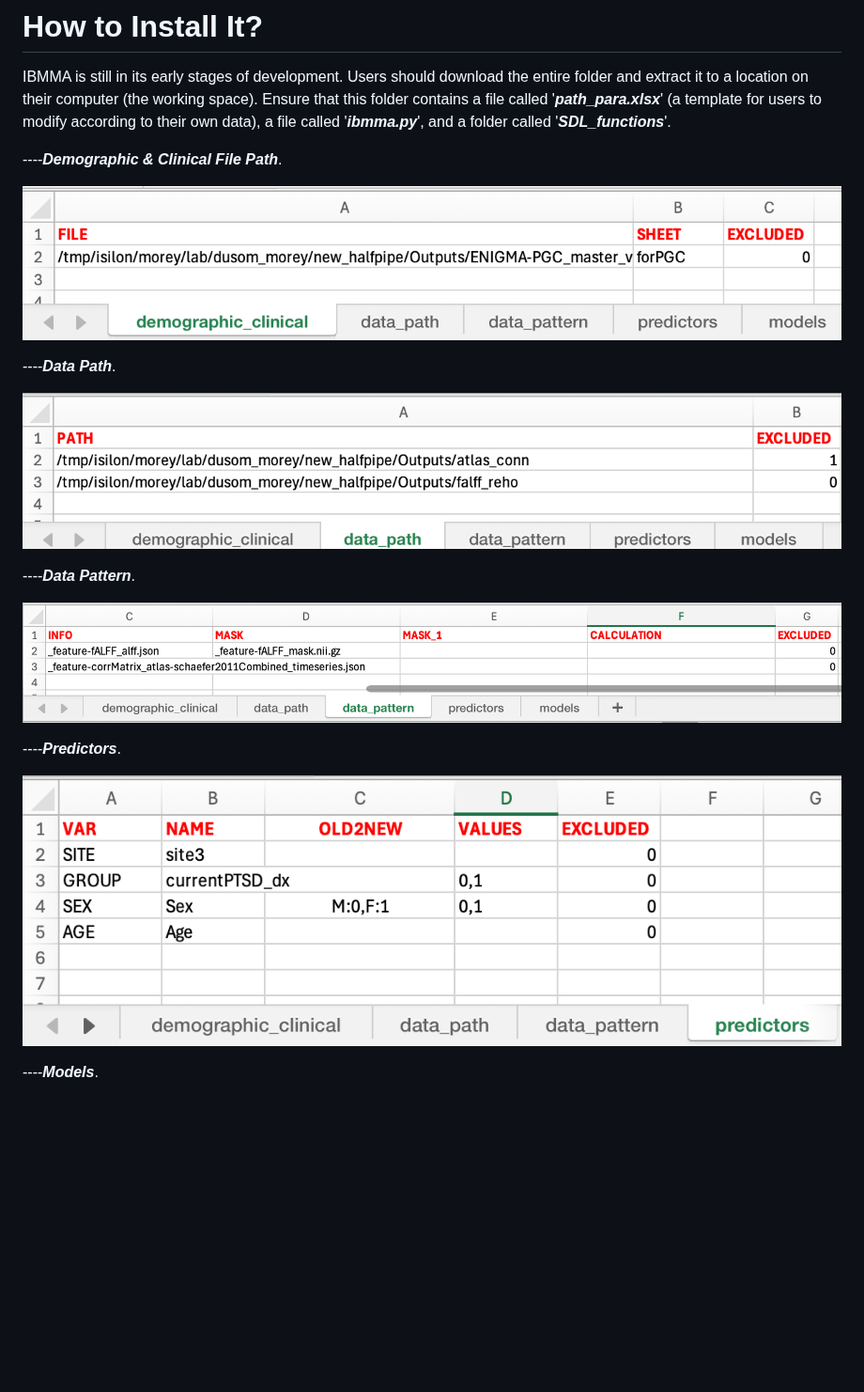
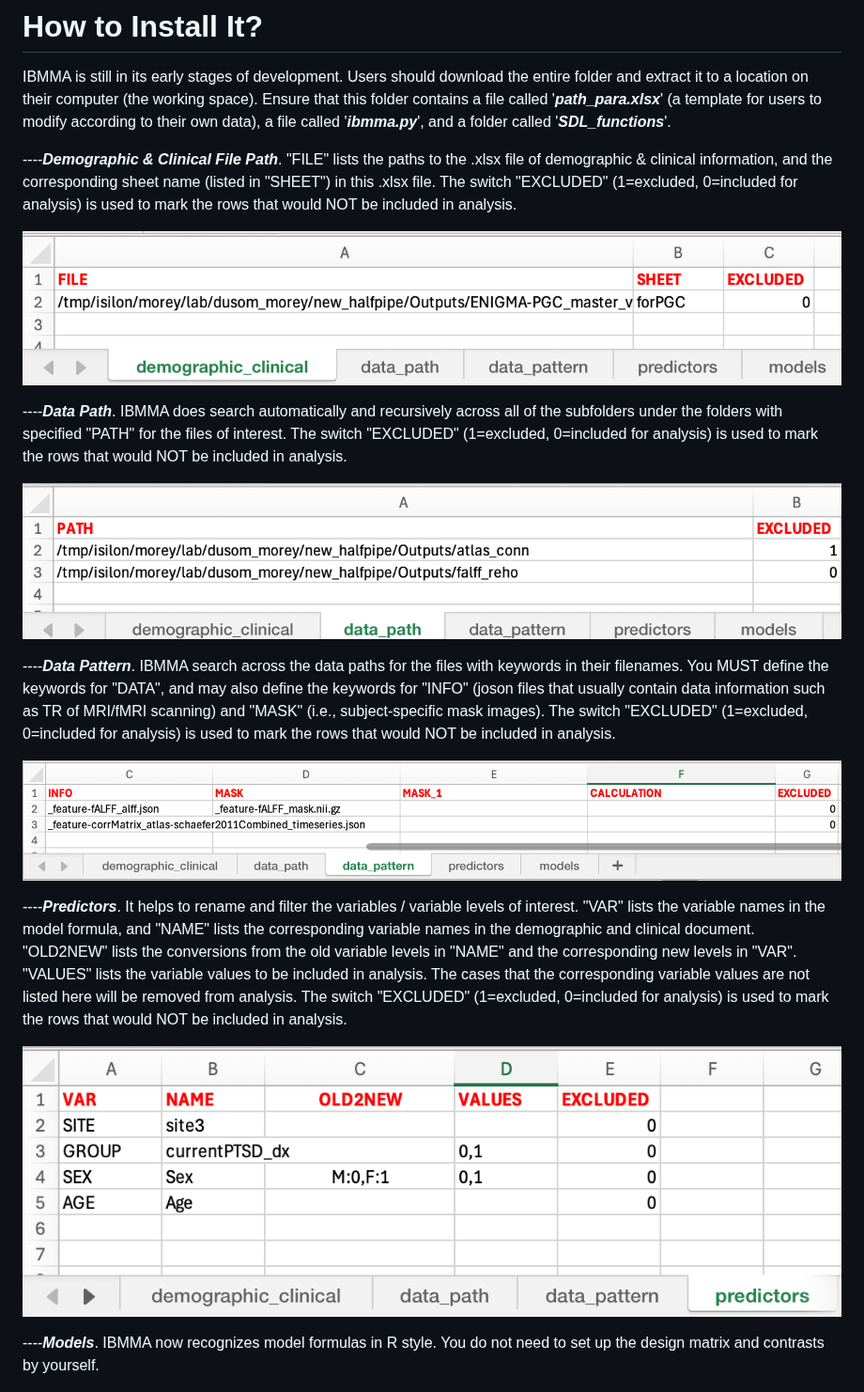
Before and after one commit to sundelinustc/IBMMA, a Markdown page: README.md, the part around the change. Shown at 94% size. Drawn GitHub-style; blank space fills up the shorter version.

```diff
--- a/README.md
+++ b/README.md
@@ -50,23 +50,23 @@ IBMMA can run multiple statistical models by calling released R and Python packa
 
 IBMMA is still in its early stages of development. Users should download the entire folder and extract it to a location on their computer (the working space). Ensure that this folder contains a file called '**_path_para.xlsx_**' (a template for users to modify according to their own data), a file called '**_ibmma.py_**', and a folder called '**_SDL_functions_**'.
 
-----**_Demographic & Clinical File Path_**.
+----**_Demographic & Clinical File Path_**. "FILE" lists the paths to the .xlsx file of demographic & clinical information, and the corresponding sheet name (listed in "SHEET") in this .xlsx file. The switch "EXCLUDED" (1=excluded, 0=included for analysis) is used to mark the rows that would NOT be included in analysis.
 
 ![alt text](https://github.com/sundelinustc/IBMMA/blob/main/Figures/Fig_demographic_clinical.png?raw=true)
 
-----**_Data Path_**.
+----**_Data Path_**. IBMMA does search automatically and recursively across all of the subfolders under the folders with specified "PATH" for the files of interest. The switch "EXCLUDED" (1=excluded, 0=included for analysis) is used to mark the rows that would NOT be included in analysis.
 
 ![alt text](https://github.com/sundelinustc/IBMMA/blob/main/Figures/Fig_data_path.png?raw=true)
 
-----**_Data Pattern_**.
+----**_Data Pattern_**. IBMMA search across the data paths for the files with keywords in their filenames. You MUST define the keywords for "DATA", and may also define the keywords for "INFO" (joson files that usually contain data information such as TR of MRI/fMRI scanning) and "MASK" (i.e., subject-specific mask images). The switch "EXCLUDED" (1=excluded, 0=included for analysis) is used to mark the rows that would NOT be included in analysis.
 
 ![alt text](https://github.com/sundelinustc/IBMMA/blob/main/Figures/Fig_data_pattern.png?raw=true)
 
-----**_Predictors_**.
+----**_Predictors_**. It helps to rename and filter the variables / variable levels of interest. "VAR" lists the variable names in the model formula, and "NAME" lists the corresponding variable names in the demographic and clinical document. "OLD2NEW" lists the conversions from the old variable levels in "NAME" and the corresponding new levels in "VAR". "VALUES" lists the variable values to be included in analysis. The cases that the corresponding variable values are not listed here will be removed from analysis. The switch "EXCLUDED" (1=excluded, 0=included for analysis) is used to mark the rows that would NOT be included in analysis.
 
 ![alt text](https://github.com/sundelinustc/IBMMA/blob/main/Figures/Fig_predictors.png?raw=true)
 
-----**_Models_**.
+----**_Models_**. IBMMA now recognizes model formulas in R style. You do not need to set up the design matrix and contrasts by yourself.
 
 ![alt text](https://github.com/sundelinustc/IBMMA/blob/main/Figures/Fig_models.png?raw=true)
 
```
